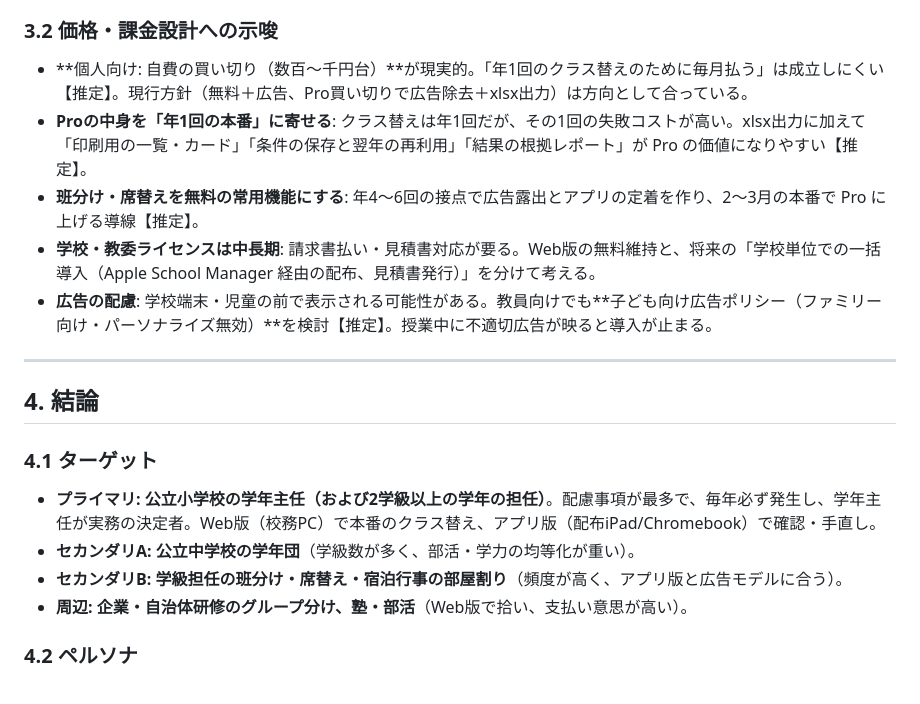
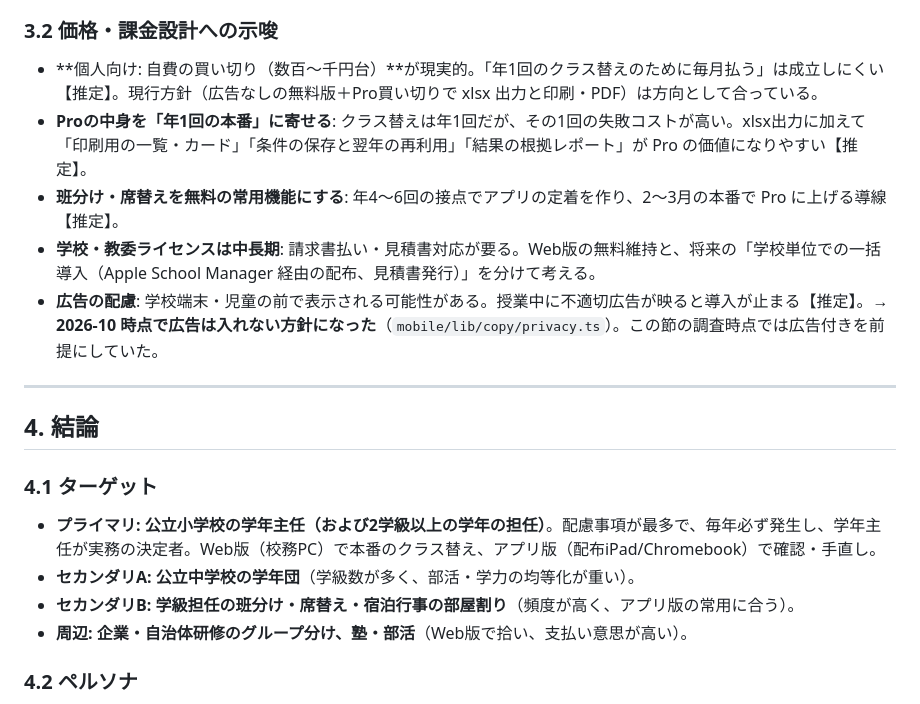
Before and after one commit to ohru131/ClassClassify, a Markdown page: docs/research/pain-points-and-target.md, the part around the change. GitHub-like rendering.

```diff
--- a/docs/research/pain-points-and-target.md
+++ b/docs/research/pain-points-and-target.md
@@ -125,11 +125,11 @@
 
 ### 3.2 価格・課金設計への示唆
 
-- **個人向け: 自費の買い切り（数百〜千円台）**が現実的。「年1回のクラス替えのために毎月払う」は成立しにくい【推定】。現行方針（無料＋広告、Pro買い切りで広告除去＋xlsx出力）は方向として合っている。
+- **個人向け: 自費の買い切り（数百〜千円台）**が現実的。「年1回のクラス替えのために毎月払う」は成立しにくい【推定】。現行方針（広告なしの無料版＋Pro買い切りで xlsx 出力と印刷・PDF）は方向として合っている。
 - **Proの中身を「年1回の本番」に寄せる**: クラス替えは年1回だが、その1回の失敗コストが高い。xlsx出力に加えて「印刷用の一覧・カード」「条件の保存と翌年の再利用」「結果の根拠レポート」が Pro の価値になりやすい【推定】。
-- **班分け・席替えを無料の常用機能にする**: 年4〜6回の接点で広告露出とアプリの定着を作り、2〜3月の本番で Pro に上げる導線【推定】。
+- **班分け・席替えを無料の常用機能にする**: 年4〜6回の接点でアプリの定着を作り、2〜3月の本番で Pro に上げる導線【推定】。
 - **学校・教委ライセンスは中長期**: 請求書払い・見積書対応が要る。Web版の無料維持と、将来の「学校単位での一括導入（Apple School Manager 経由の配布、見積書発行）」を分けて考える。
-- **広告の配慮**: 学校端末・児童の前で表示される可能性がある。教員向けでも**子ども向け広告ポリシー（ファミリー向け・パーソナライズ無効）**を検討【推定】。授業中に不適切広告が映ると導入が止まる。
+- **広告の配慮**: 学校端末・児童の前で表示される可能性がある。授業中に不適切広告が映ると導入が止まる【推定】。→ **2026-10 時点で広告は入れない方針になった**（`mobile/lib/copy/privacy.ts`）。この節の調査時点では広告付きを前提にしていた。
 
 ---
 
@@ -139,7 +139,7 @@
 
 - **プライマリ: 公立小学校の学年主任（および2学級以上の学年の担任）**。配慮事項が最多で、毎年必ず発生し、学年主任が実務の決定者。Web版（校務PC）で本番のクラス替え、アプリ版（配布iPad/Chromebook）で確認・手直し。
 - **セカンダリA: 公立中学校の学年団**（学級数が多く、部活・学力の均等化が重い）。
-- **セカンダリB: 学級担任の班分け・席替え・宿泊行事の部屋割り**（頻度が高く、アプリ版と広告モデルに合う）。
+- **セカンダリB: 学級担任の班分け・席替え・宿泊行事の部屋割り**（頻度が高く、アプリ版の常用に合う）。
 - **周辺: 企業・自治体研修のグループ分け、塾・部活**（Web版で拾い、支払い意思が高い）。
 
 ### 4.2 ペルソナ
```
Also changed, not shown: docs/research/competitors.md (+2 -1 lines).
